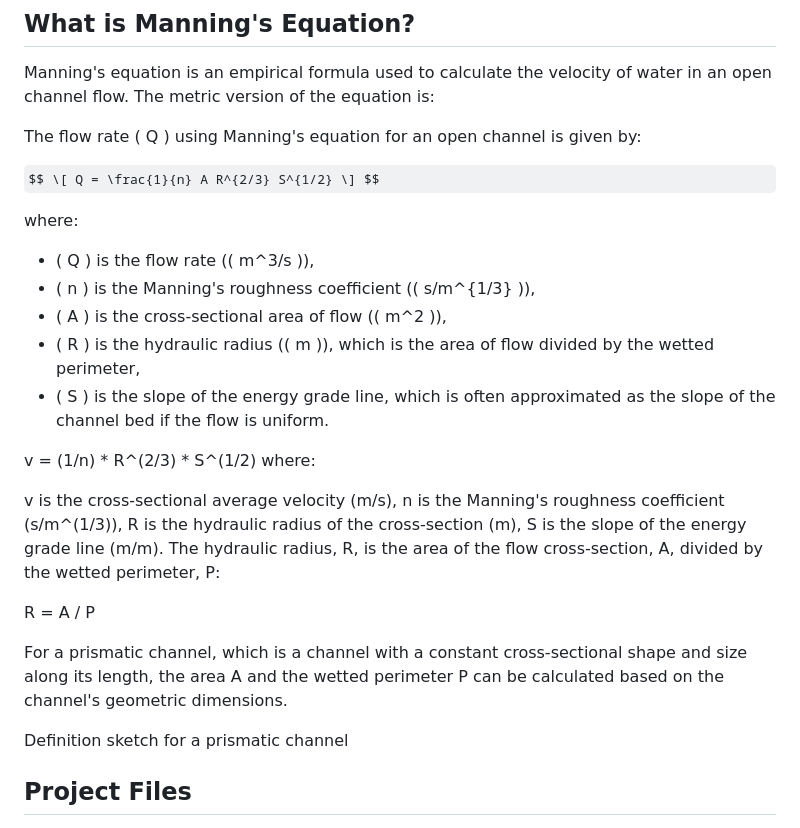
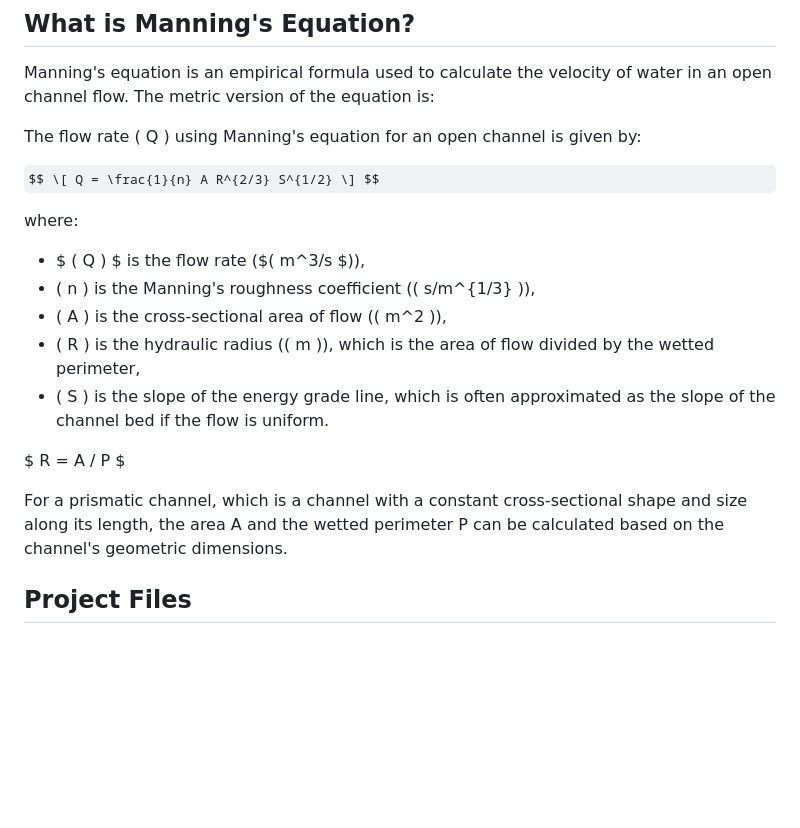
Before and after one commit to briandubya/simple-mannings-app, a Markdown page: README.md, the part around one of its changes. Rendered like a GitHub page; some formulas as TeX source; blank space fills up the shorter version.

```diff
--- a/README.md
+++ b/README.md
@@ -12,27 +12,16 @@ $$ \[ Q = \frac{1}{n} A R^{2/3} S^{1/2} \] $$
 
 where:
 
-- \( Q \) is the flow rate (\( m^3/s \)),
+- $ \( Q \) $ is the flow rate ($\( m^3/s \$)),
 - \( n \) is the Manning's roughness coefficient (\( s/m^{1/3} \)),
 - \( A \) is the cross-sectional area of flow (\( m^2 \)),
 - \( R \) is the hydraulic radius (\( m \)), which is the area of flow divided by the wetted perimeter,
 - \( S \) is the slope of the energy grade line, which is often approximated as the slope of the channel bed if the flow is uniform.
 
-v = (1/n) * R^(2/3) * S^(1/2)
-where:
-
-v is the cross-sectional average velocity (m/s),
-n is the Manning's roughness coefficient (s/m^(1/3)),
-R is the hydraulic radius of the cross-section (m),
-S is the slope of the energy grade line (m/m).
-The hydraulic radius, R, is the area of the flow cross-section, A, divided by the wetted perimeter, P:
-
-R = A / P
+$ R = A / P $
 
 For a prismatic channel, which is a channel with a constant cross-sectional shape and size along its length, the area A and the wetted perimeter P can be calculated based on the channel's geometric dimensions.
 
-
-Definition sketch for a prismatic channel
 
 ## Project Files
 - app.py
```
Also changed, not shown: other parts of README.md (+3 -0 lines).
